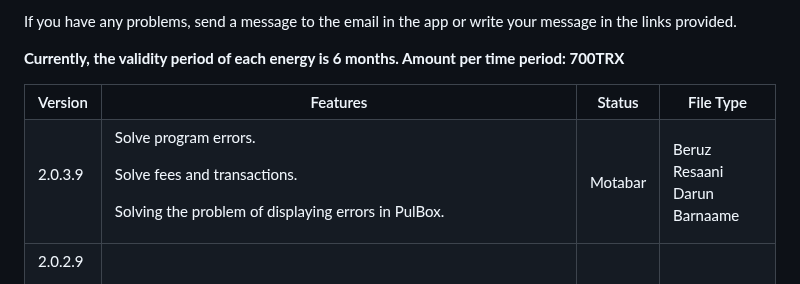
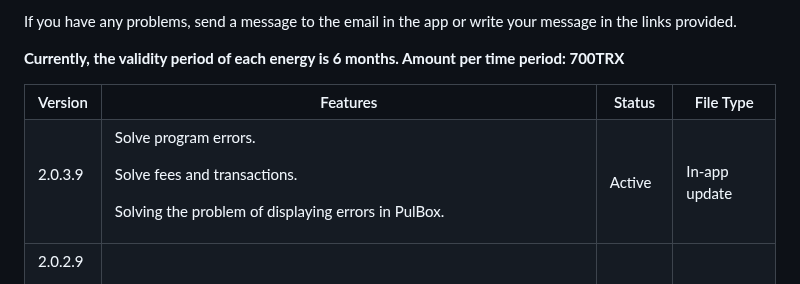
Before and after one commit to mohamadhasansalmaaniyaan72/Exchange, a Markdown page: README.md, the part around the change. Drawn GitHub-style.

```diff
--- a/README.md
+++ b/README.md
@@ -148,8 +148,8 @@ A new feature added to the app is saving personal passwords for apps. </p> <p>
   <td>
   <p>Solve program errors.</p><p>Solve fees and transactions.</p><p>Solving the problem of displaying errors in PulBox.</p>
     </td>
-  <td>Motabar</td>
- <td>Beruz Resaani Darun Barnaame</td>
+  <td>Active</td>
+ <td>In-app update</td>
  </tr>
 <tr>
 <tr>
```
